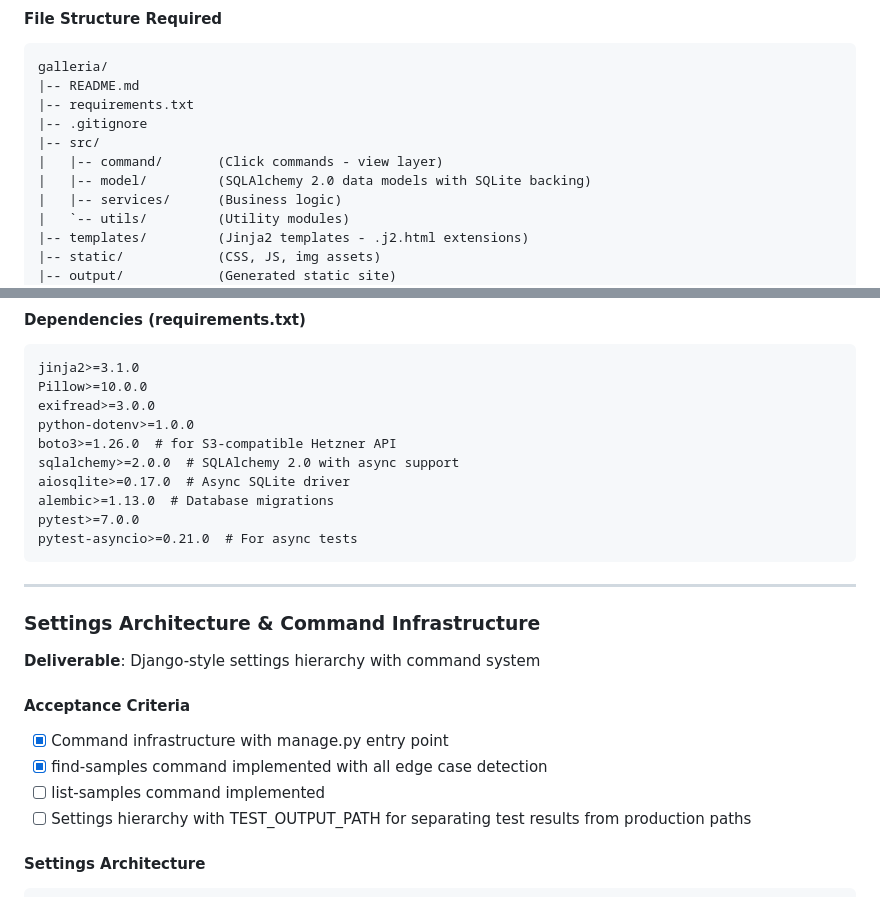
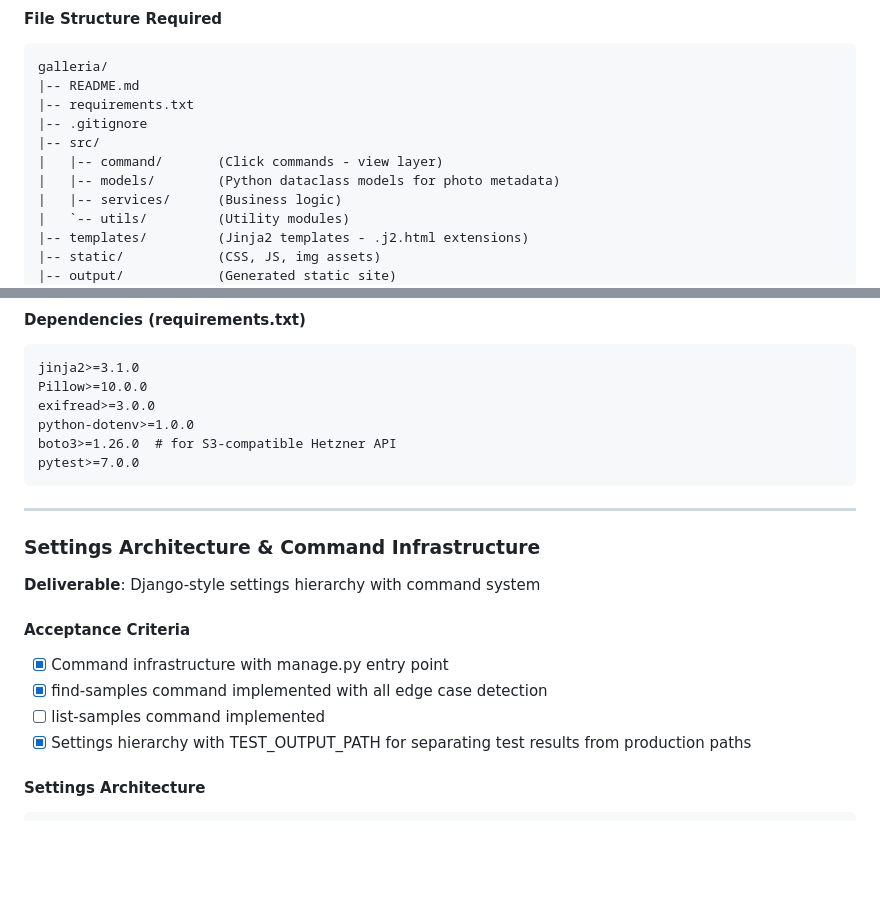
Before and after one commit to marcus-grant/static-gallery, a Markdown page: doc/TODO.md, 2 parts joined by grey strips. GitHub-like rendering; blank space fills up the shorter version.

````diff
--- a/doc/TODO.md
+++ b/doc/TODO.md
@@ -213,7 +224,7 @@ galleria/
 |-- .gitignore
 |-- src/
 |   |-- command/       (Click commands - view layer)
-|   |-- model/         (SQLAlchemy 2.0 data models with SQLite backing)
+|   |-- models/        (Python dataclass models for photo metadata)
 |   |-- services/      (Business logic)
 |   `-- utils/         (Utility modules)
 |-- templates/         (Jinja2 templates - .j2.html extensions)
@@ -245,11 +256,7 @@ Pillow>=10.0.0
 exifread>=3.0.0
 python-dotenv>=1.0.0
 boto3>=1.26.0  # for S3-compatible Hetzner API
-sqlalchemy>=2.0.0  # SQLAlchemy 2.0 with async support
-aiosqlite>=0.17.0  # Async SQLite driver
-alembic>=1.13.0  # Database migrations
 pytest>=7.0.0
-pytest-asyncio>=0.21.0  # For async tests
 ```
 
 ---
@@ -263,7 +270,7 @@ pytest-asyncio>=0.21.0  # For async tests
 - [x] Command infrastructure with manage.py entry point
 - [x] find-samples command implemented with all edge case detection
 - [ ] list-samples command implemented
-- [ ] Settings hierarchy with TEST_OUTPUT_PATH for separating test results from production paths
+- [x] Settings hierarchy with TEST_OUTPUT_PATH for separating test results from production paths
 
 #### Settings Architecture
 
````
Also changed, not shown: other parts of doc/TODO.md (+48 -37 lines).
